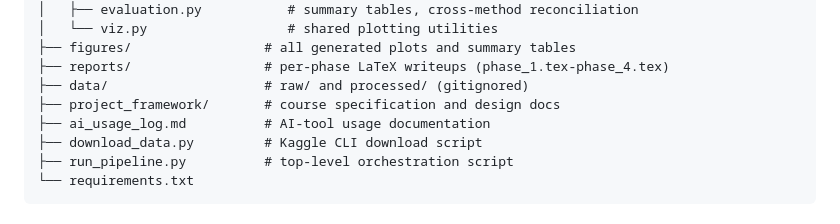
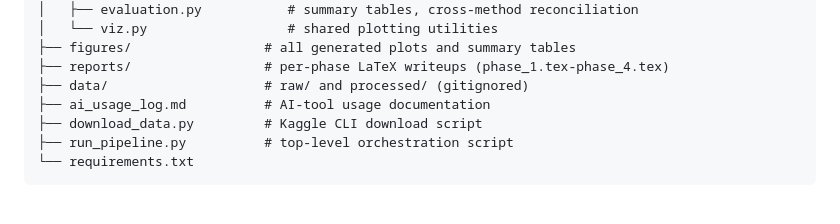
Before and after one commit to Wahylian/Cancer-Dimensionality-Analysis, a Markdown page: README.md, the part around the change. Drawn GitHub-style.

Commit message:
Remove project_framework section from README
Removed project_framework directory from README.

```diff
--- a/README.md
+++ b/README.md
@@ -71,7 +71,6 @@ Cancer-Dimensionality-Analysis/
 ├── figures/                 # all generated plots and summary tables
 ├── reports/                 # per-phase LaTeX writeups (phase_1.tex-phase_4.tex)
 ├── data/                    # raw/ and processed/ (gitignored)
-├── project_framework/       # course specification and design docs
 ├── ai_usage_log.md          # AI-tool usage documentation
 ├── download_data.py         # Kaggle CLI download script
 ├── run_pipeline.py          # top-level orchestration script
```
